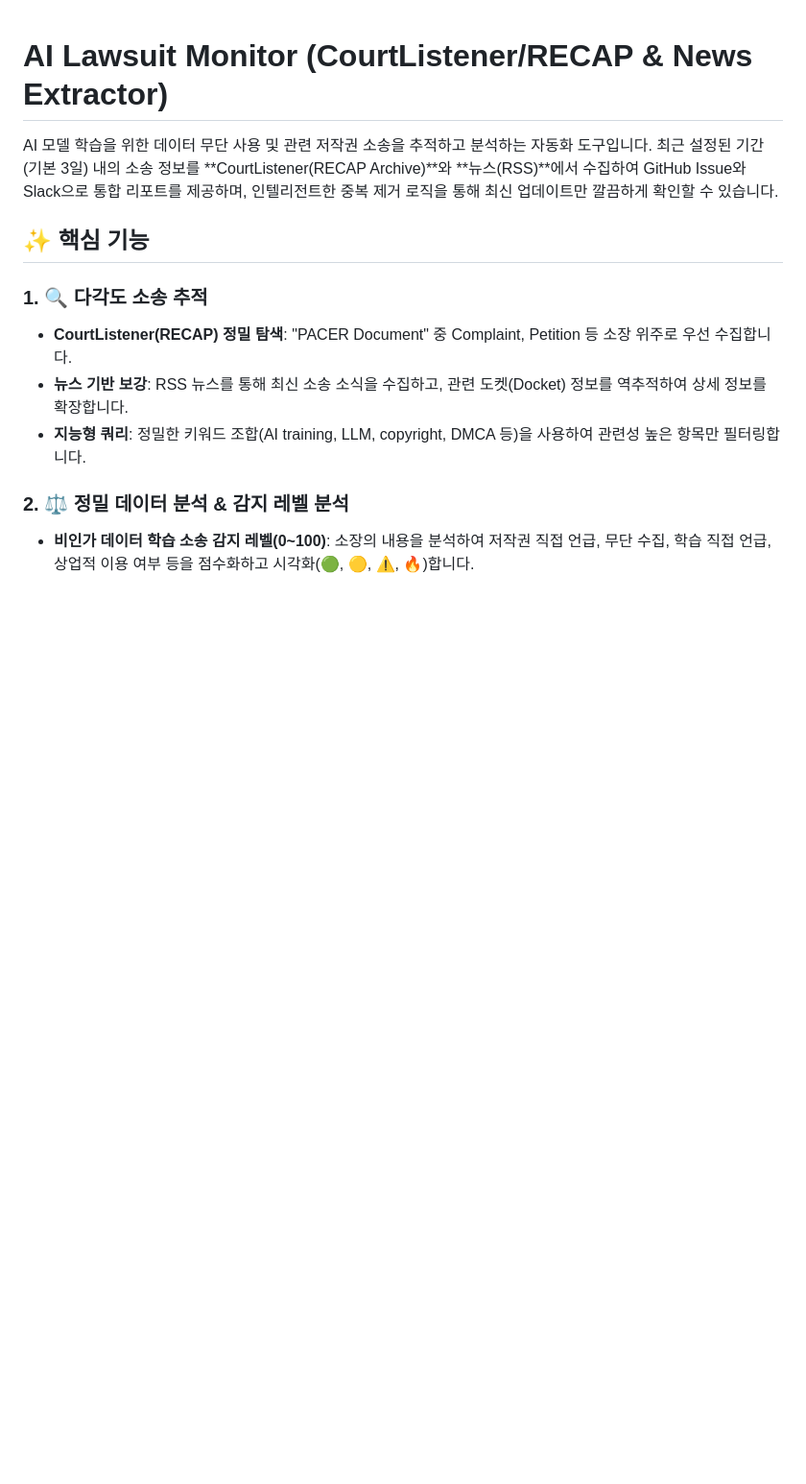
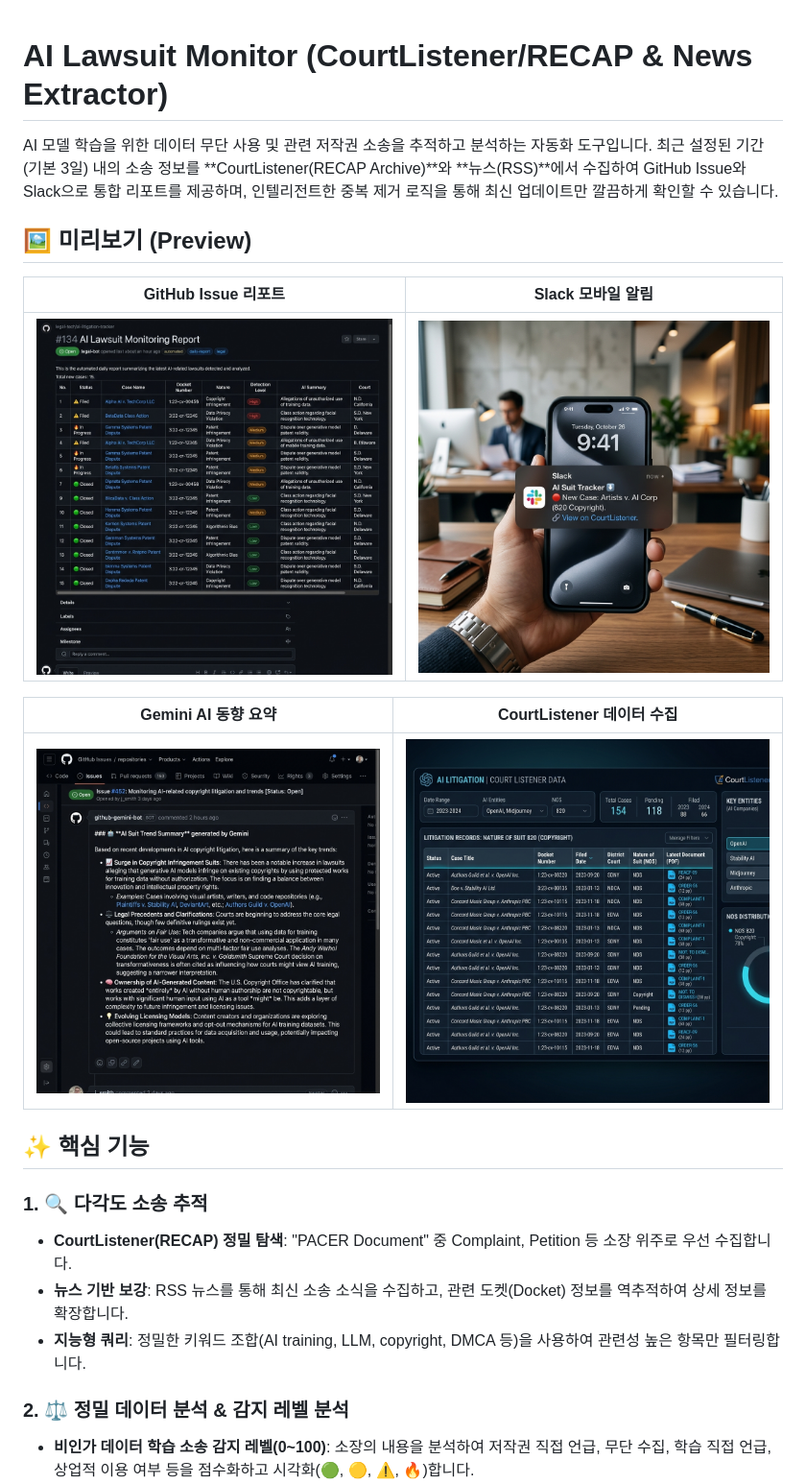
Before and after one commit to aigovsensing/ai-suit-tracker-v02, a Markdown page: README.md, the part around the change. Shown: that part at 96% size. Drawn GitHub-style; pictures changed too: img/courtlistener_data.png (added), img/gemini_report.png (added), img/github_issue.png (added); blank space fills up the shorter version.

Commit message:
docs: add preview screenshots to README and update homepage

```diff
--- a/README.md
+++ b/README.md
@@ -1,6 +1,16 @@
 # AI Lawsuit Monitor (CourtListener/RECAP & News Extractor)
 
 AI 모델 학습을 위한 데이터 무단 사용 및 관련 저작권 소송을 추적하고 분석하는 자동화 도구입니다. 최근 설정된 기간(기본 3일) 내의 소송 정보를 **CourtListener(RECAP Archive)**와 **뉴스(RSS)**에서 수집하여 GitHub Issue와 Slack으로 통합 리포트를 제공하며, 인텔리전트한 중복 제거 로직을 통해 최신 업데이트만 깔끔하게 확인할 수 있습니다.
+
+## 🖼️ 미리보기 (Preview)
+
+| GitHub Issue 리포트 | Slack 모바일 알림 |
+|:---:|:---:|
+| ![GitHub Issue](./img/github_issue.png) | ![Slack Mobile](./img/slack_mobile.png) |
+
+| Gemini AI 동향 요약 | CourtListener 데이터 수집 |
+|:---:|:---:|
+| ![Gemini Report](./img/gemini_report.png) | ![CourtListener Data](./img/courtlistener_data.png) |
 
 ## ✨ 핵심 기능
 
```
